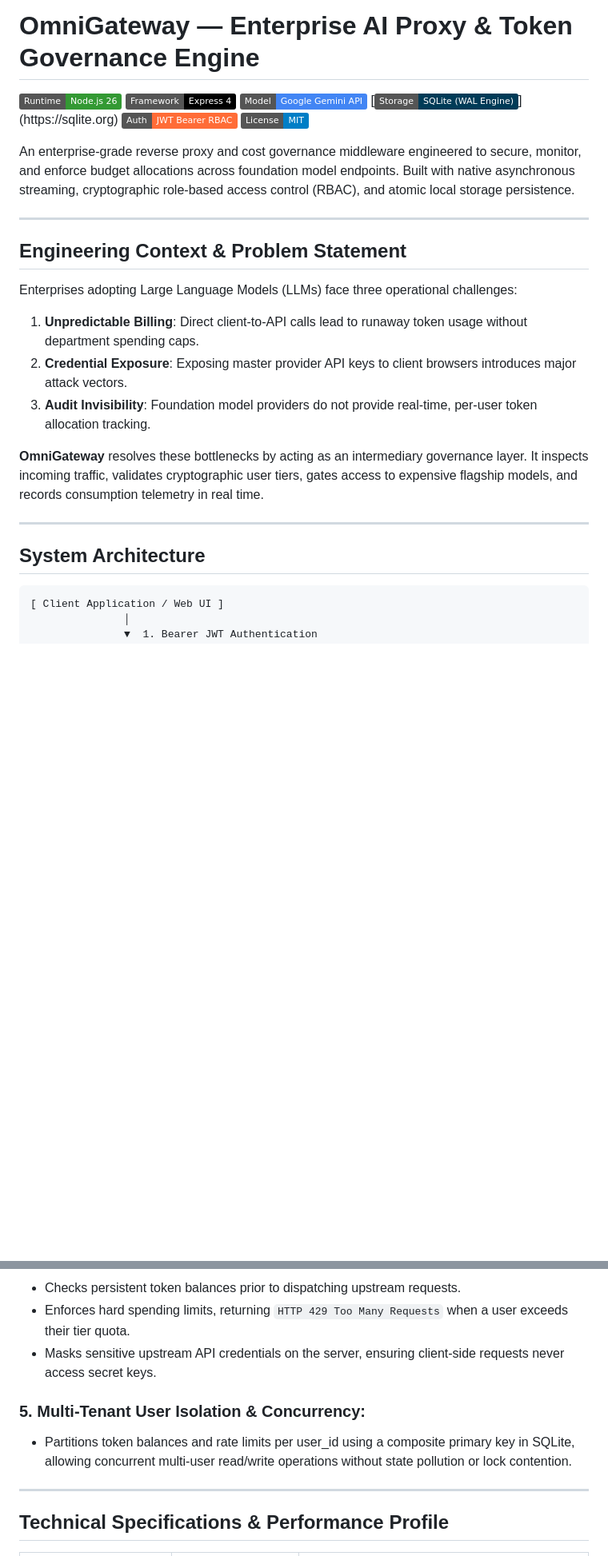
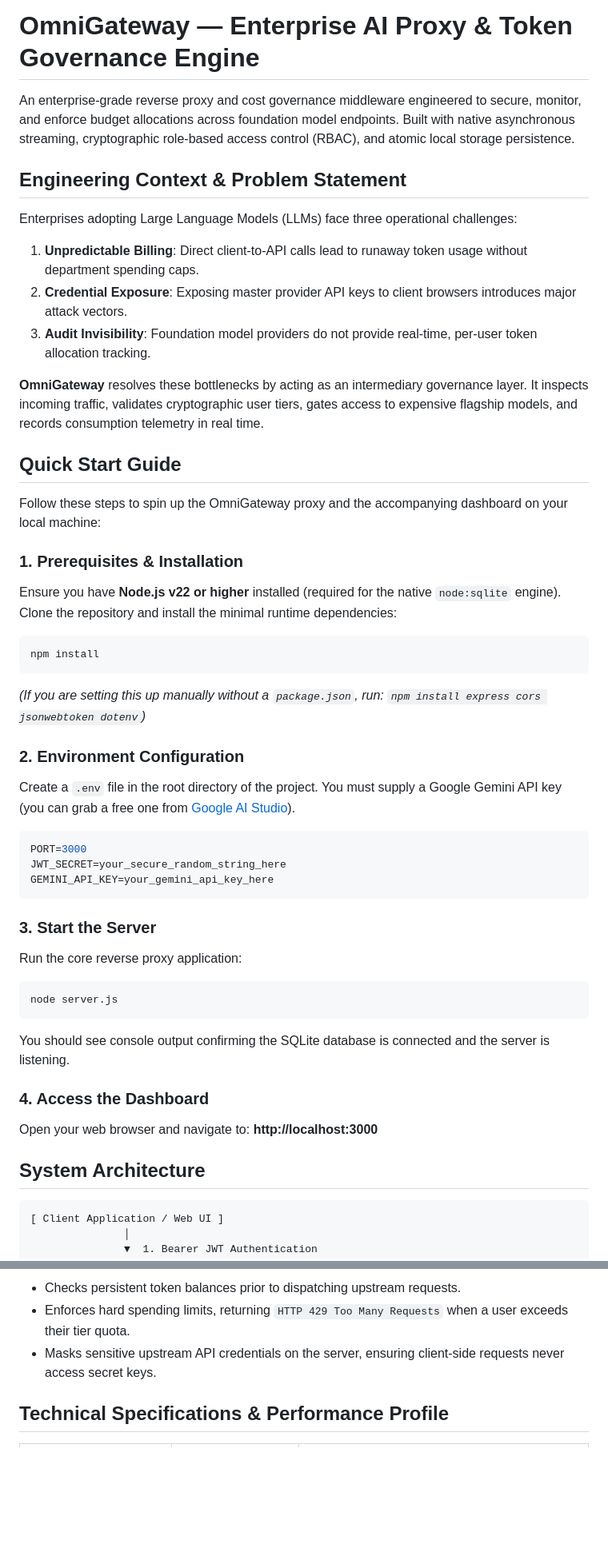
Before and after one commit to kancw/AI-Token-Gateway, a Markdown page: README.md, 2 parts joined by grey strips. Shown at 80% size. Rendered like a GitHub page; badges without logos; blank space fills up the shorter version.

Commit message:
Refresh README with quick-start setup
Reworked the README to improve onboarding and readability by adding a full quick start flow (prerequisites, install, .env config, server startup, and dashboard access). The update also simplifies formatting (text code fences, fewer separators), removes the badge block, and trims outdated/extra feature text to keep the documentation focused.

````diff
--- a/README.md
+++ b/README.md
@@ -1,30 +1,60 @@
 # OmniGateway — Enterprise AI Proxy & Token Governance Engine
 
-[![Runtime: Node.js 26](https://img.shields.io/badge/Runtime-Node.js_26-339933.svg?logo=node.js&logoColor=white)](https://nodejs.org)
-[![Framework: Express](https://img.shields.io/badge/Framework-Express_4-000000.svg?logo=express&logoColor=white)](https://expressjs.com)
-[![Engine: Google Gemini](https://img.shields.io/badge/Model-Google_Gemini_API-4285F4.svg?logo=google&logoColor=white)](https://ai.google.dev)
-[![Database: SQLite WAL](https://img.shields.io/badge/Storage-SQLite_(WAL_Engine)-003B57.svg?logo=sqlite&logoColor=white)](https://sqlite.org)
-[![Security: JWT RBAC](https://img.shields.io/badge/Auth-JWT_Bearer_RBAC-FF6C37.svg)](https://jwt.io)
-[![License: MIT](https://img.shields.io/badge/License-MIT-blue.svg)](https://opensource.org/licenses/MIT)
-
 An enterprise-grade reverse proxy and cost governance middleware engineered to secure, monitor, and enforce budget allocations across foundation model endpoints. Built with native asynchronous streaming, cryptographic role-based access control (RBAC), and atomic local storage persistence.
-
----
 
 ## Engineering Context & Problem Statement
 
 Enterprises adopting Large Language Models (LLMs) face three operational challenges:
+
 1. **Unpredictable Billing**: Direct client-to-API calls lead to runaway token usage without department spending caps.
 2. **Credential Exposure**: Exposing master provider API keys to client browsers introduces major attack vectors.
 3. **Audit Invisibility**: Foundation model providers do not provide real-time, per-user token allocation tracking.
 
 **OmniGateway** resolves these bottlenecks by acting as an intermediary governance layer. It inspects incoming traffic, validates cryptographic user tiers, gates access to expensive flagship models, and records consumption telemetry in real time.
 
----
+## Quick Start Guide
+
+Follow these steps to spin up the OmniGateway proxy and the accompanying dashboard on your local machine:
+
+### 1. Prerequisites & Installation
+
+Ensure you have **Node.js v22 or higher** installed (required for the native `node:sqlite` engine).
+Clone the repository and install the minimal runtime dependencies:
+
+```bash
+npm install
+```
+
+*(If you are setting this up manually without a `package.json`, run: `npm install express cors jsonwebtoken dotenv`)*
+
+### 2. Environment Configuration
+
+Create a `.env` file in the root directory of the project. You must supply a Google Gemini API key (you can grab a free one from [Google AI Studio](https://aistudio.google.com)).
+
+```env
+PORT=3000
+JWT_SECRET=your_secure_random_string_here
+GEMINI_API_KEY=your_gemini_api_key_here
+```
+
+### 3. Start the Server
+
+Run the core reverse proxy application:
+
+```bash
+node server.js
+```
+
+You should see console output confirming the SQLite database is connected and the server is listening.
+
+### 4. Access the Dashboard
+
+Open your web browser and navigate to:
+**http://localhost:3000**
 
 ## System Architecture
 
-```
+```text
 [ Client Application / Web UI ]
                │
                ▼  1. Bearer JWT Authentication
@@ -75,11 +103,6 @@ Enterprises adopting Large Language Models (LLMs) face three operational challen
 * Enforces hard spending limits, returning `HTTP 429 Too Many Requests` when a user exceeds their tier quota.
 * Masks sensitive upstream API credentials on the server, ensuring client-side requests never access secret keys.
 
-### 5. Multi-Tenant User Isolation & Concurrency:
-* Partitions token balances and rate limits per user_id using a composite primary key in SQLite, allowing concurrent multi-user read/write operations without state pollution or lock contention.
-
----
-
 ## Technical Specifications & Performance Profile
 
 | Metric | Measured Baseline | Technical Rationale |
````
Also changed, not shown: other parts of README.md (+1 -9 lines).
